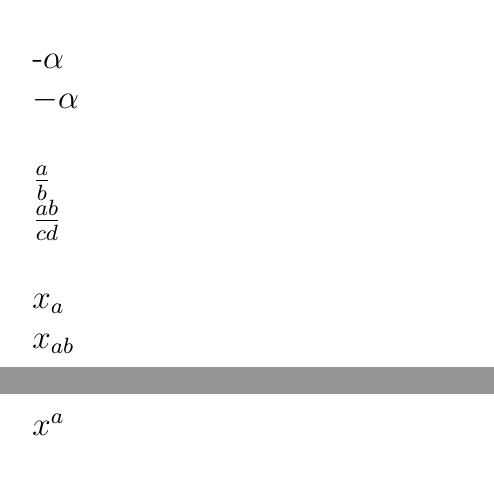
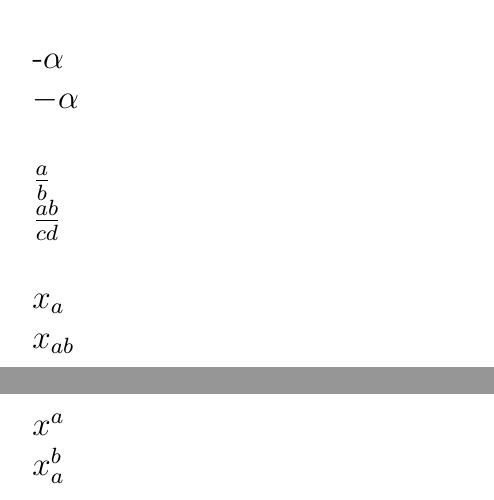
Before and after one commit to SAKET-SK/Latex-Works, a LaTeX document (4) Mathematical-Typesetting-Codefiles/maths.tex): two parts of pages 1 and 2 of 2, joined at a grey line, cut so that both start at the same text. Compiled offline with pdfLaTeX.

Commit message:
Update maths.tex

```diff
--- a/4) Mathematical-Typesetting-Codefiles/maths.tex
+++ b/4) Mathematical-Typesetting-Codefiles/maths.tex
@@ -24,5 +24,6 @@ $\frac{ab}{cd}$ \\
 $x_a$ \\
 $x_{ab}$ \\
 $x^a$ \\
+$x_a^b$ \\
 
 \end{document}
```
